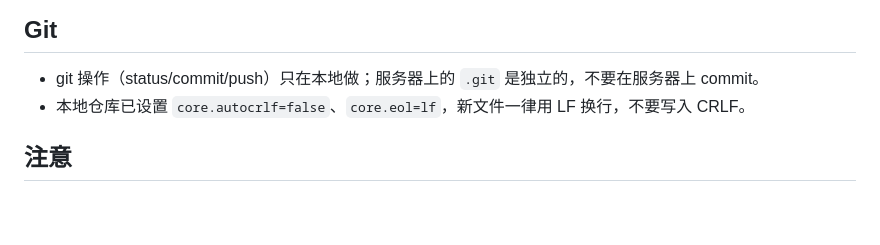
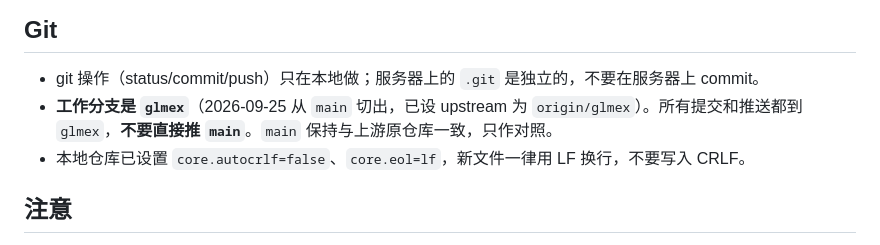
Before and after one commit to yi-qian-zhang/GLM-Extension, a Markdown page: CLAUDE.md, the part around the change. Drawn GitHub-style; blank space fills up the shorter version.

Commit message:
CLAUDE.md: record glmex as the working branch
Co-Authored-By: Claude Fable 5.1 <noreply@anthropic.com>

```diff
--- a/CLAUDE.md
+++ b/CLAUDE.md
@@ -41,6 +41,7 @@ ssh TJU_6004 "ls -la /data/wh/yqdata/GLM-Extension/outputs/"
 ## Git
 
 - git 操作（status/commit/push）只在本地做；服务器上的 `.git` 是独立的，不要在服务器上 commit。
+- **工作分支是 `glmex`**（2026-09-25 从 `main` 切出，已设 upstream 为 `origin/glmex`）。所有提交和推送都到 `glmex`，**不要直接推 `main`**。`main` 保持与上游原仓库一致，只作对照。
 - 本地仓库已设置 `core.autocrlf=false`、`core.eol=lf`，新文件一律用 LF 换行，不要写入 CRLF。
 
 ## 注意
```
